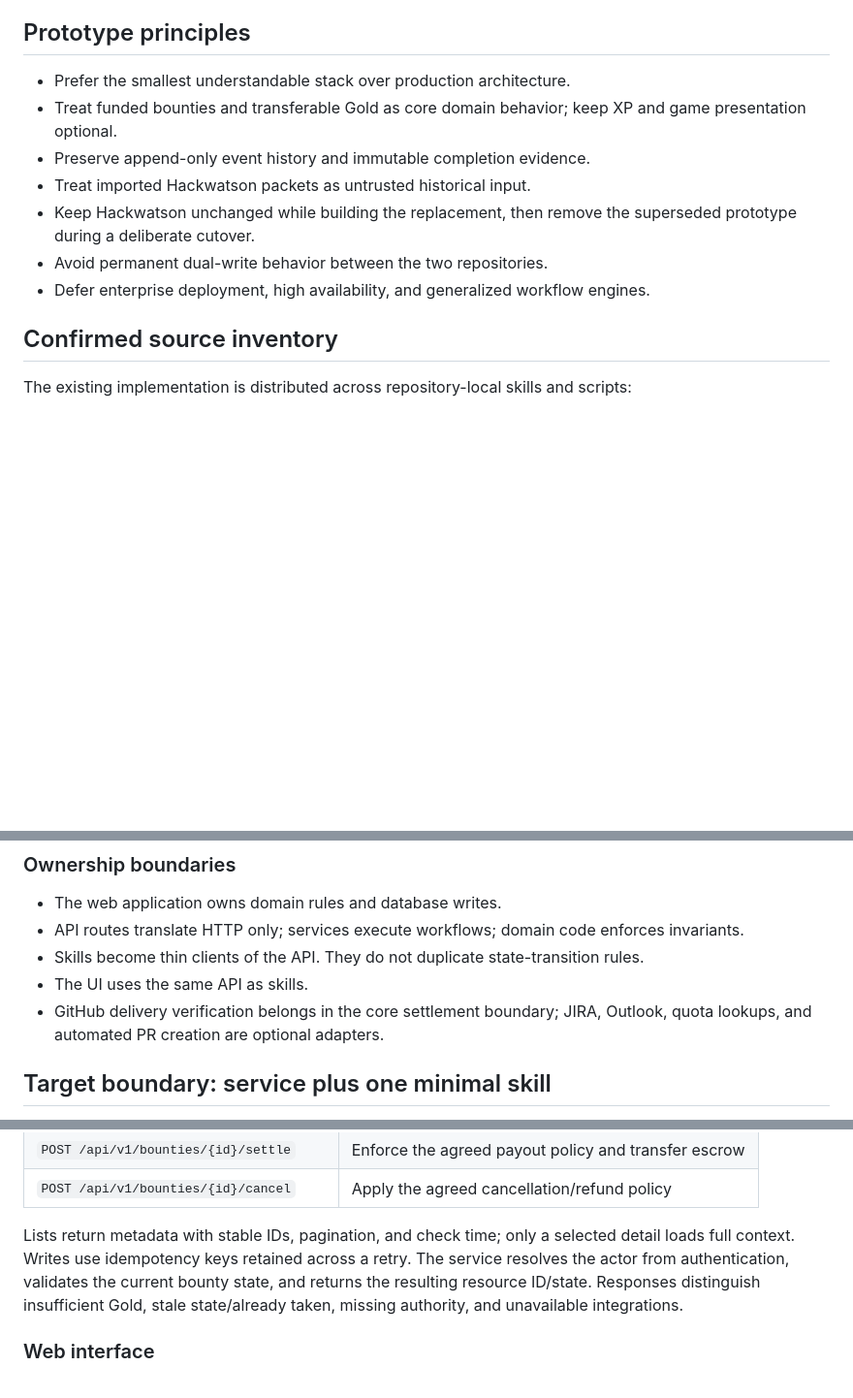
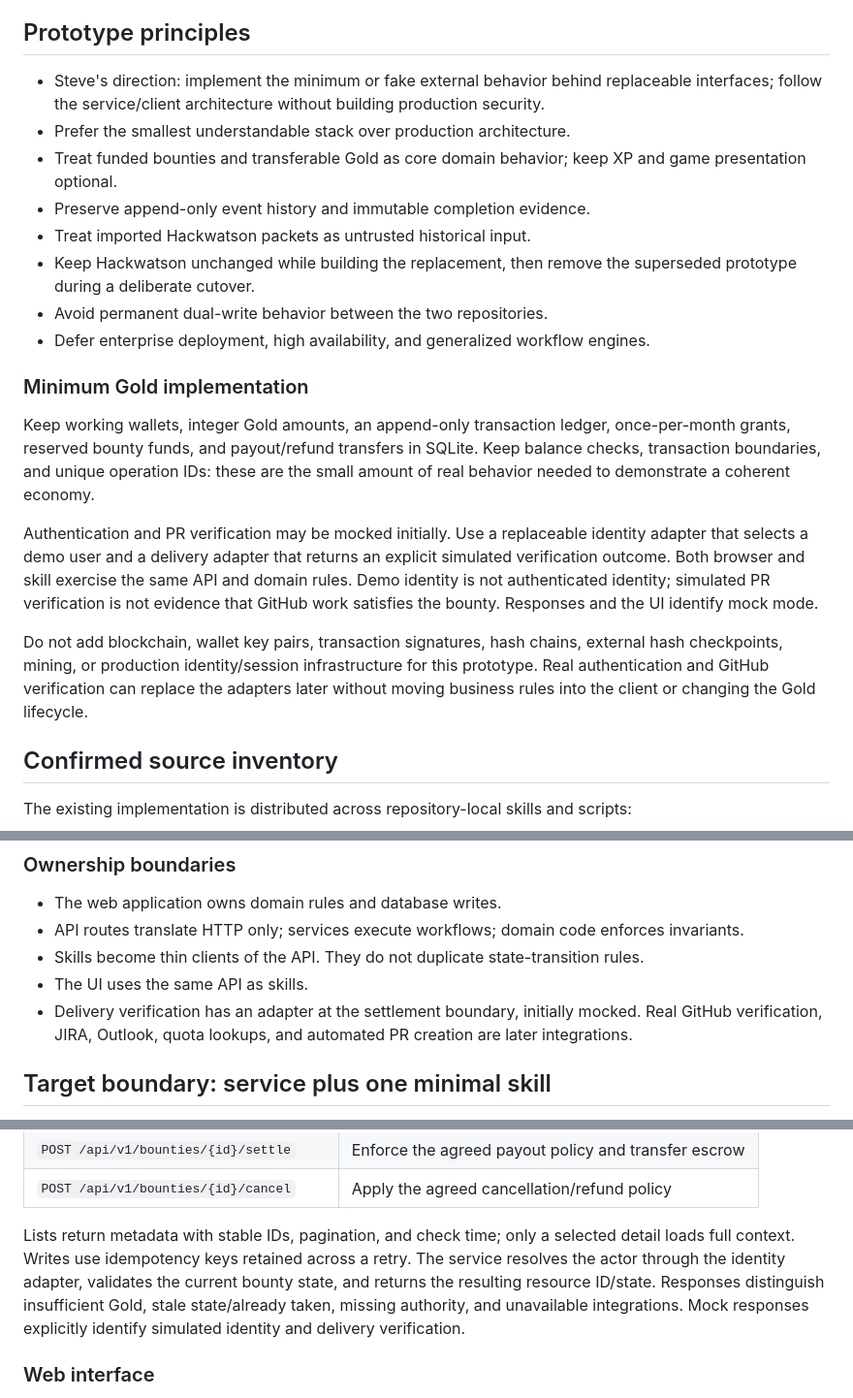
Before and after one commit to steve-bassoli/handoffs, a Markdown page: PLAN/HANDOFFS_WEBAPP_PLAN.md, 3 parts joined by grey strips. Shown at 97% size. Rendered like a GitHub page; blank space fills up the shorter version.

```diff
--- a/PLAN/HANDOFFS_WEBAPP_PLAN.md
+++ b/PLAN/HANDOFFS_WEBAPP_PLAN.md
@@ -36,6 +36,7 @@ Settlement pays from the requester's reserved balance; it does not mint an addit
 
 ## Prototype principles
 
+- Steve's direction: implement the minimum or fake external behavior behind replaceable interfaces; follow the service/client architecture without building production security.
 - Prefer the smallest understandable stack over production architecture.
 - Treat funded bounties and transferable Gold as core domain behavior; keep XP and game presentation optional.
 - Preserve append-only event history and immutable completion evidence.
@@ -43,6 +44,14 @@ Settlement pays from the requester's reserved balance; it does not mint an addit
 - Keep Hackwatson unchanged while building the replacement, then remove the superseded prototype during a deliberate cutover.
 - Avoid permanent dual-write behavior between the two repositories.
 - Defer enterprise deployment, high availability, and generalized workflow engines.
+
+### Minimum Gold implementation
+
+Keep working wallets, integer Gold amounts, an append-only transaction ledger, once-per-month grants, reserved bounty funds, and payout/refund transfers in SQLite. Keep balance checks, transaction boundaries, and unique operation IDs: these are the small amount of real behavior needed to demonstrate a coherent economy.
+
+Authentication and PR verification may be mocked initially. Use a replaceable identity adapter that selects a demo user and a delivery adapter that returns an explicit simulated verification outcome. Both browser and skill exercise the same API and domain rules. Demo identity is not authenticated identity; simulated PR verification is not evidence that GitHub work satisfies the bounty. Responses and the UI identify mock mode.
+
+Do not add blockchain, wallet key pairs, transaction signatures, hash chains, external hash checkpoints, mining, or production identity/session infrastructure for this prototype. Real authentication and GitHub verification can replace the adapters later without moving business rules into the client or changing the Gold lifecycle.
 
 ## Confirmed source inventory
 
@@ -95,7 +104,7 @@ handoffs/
 - API routes translate HTTP only; services execute workflows; domain code enforces invariants.
 - Skills become thin clients of the API. They do not duplicate state-transition rules.
 - The UI uses the same API as skills.
-- GitHub delivery verification belongs in the core settlement boundary; JIRA, Outlook, quota lookups, and automated PR creation are optional adapters.
+- Delivery verification has an adapter at the settlement boundary, initially mocked. Real GitHub verification, JIRA, Outlook, quota lookups, and automated PR creation are later integrations.
 
 ## Target boundary: service plus one minimal skill
 
@@ -147,7 +156,7 @@ The following routes are proposed, not existing endpoints. Browser and skill use
 | `POST /api/v1/bounties/{id}/settle` | Enforce the agreed payout policy and transfer escrow |
 | `POST /api/v1/bounties/{id}/cancel` | Apply the agreed cancellation/refund policy |
 
-Lists return metadata with stable IDs, pagination, and check time; only a selected detail loads full context. Writes use idempotency keys retained across a retry. The service resolves the actor from authentication, validates the current bounty state, and returns the resulting resource ID/state. Responses distinguish insufficient Gold, stale state/already taken, missing authority, and unavailable integrations.
+Lists return metadata with stable IDs, pagination, and check time; only a selected detail loads full context. Writes use idempotency keys retained across a retry. The service resolves the actor through the identity adapter, validates the current bounty state, and returns the resulting resource ID/state. Responses distinguish insufficient Gold, stale state/already taken, missing authority, and unavailable integrations. Mock responses explicitly identify simulated identity and delivery verification.
 
 ### Web interface
 
```
Also changed, not shown: other parts of PLAN/HANDOFFS_WEBAPP_PLAN.md (+8 -6 lines).
